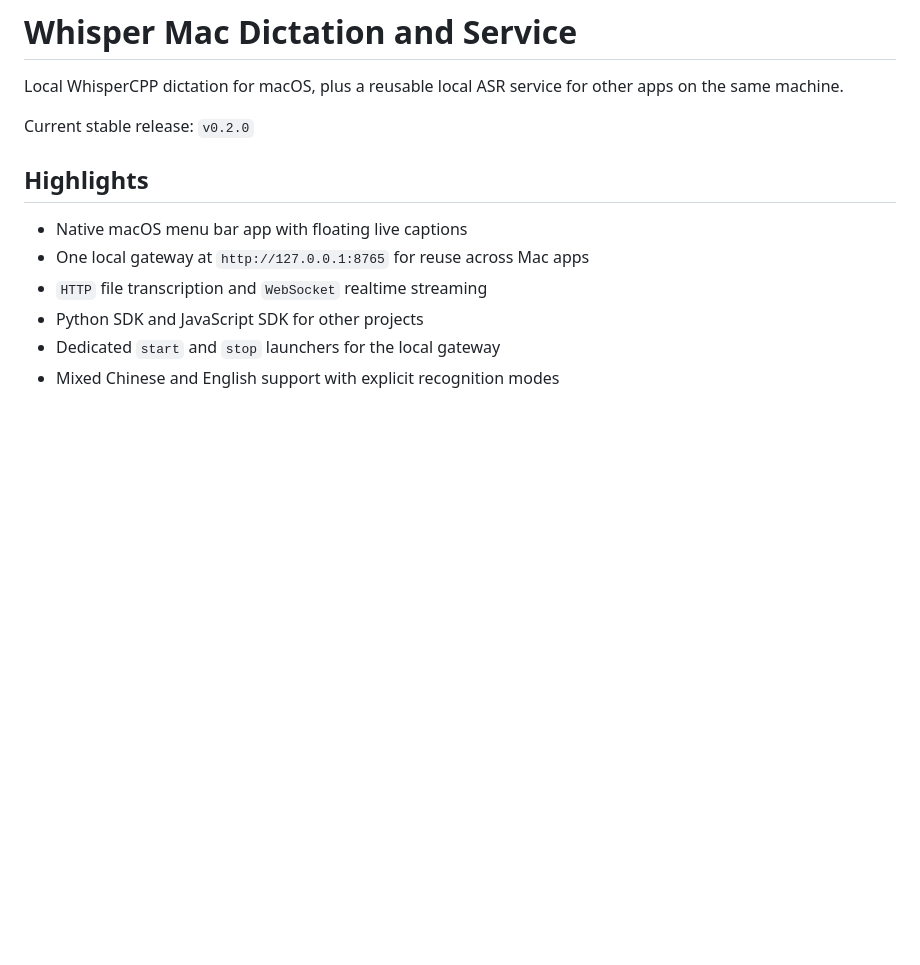
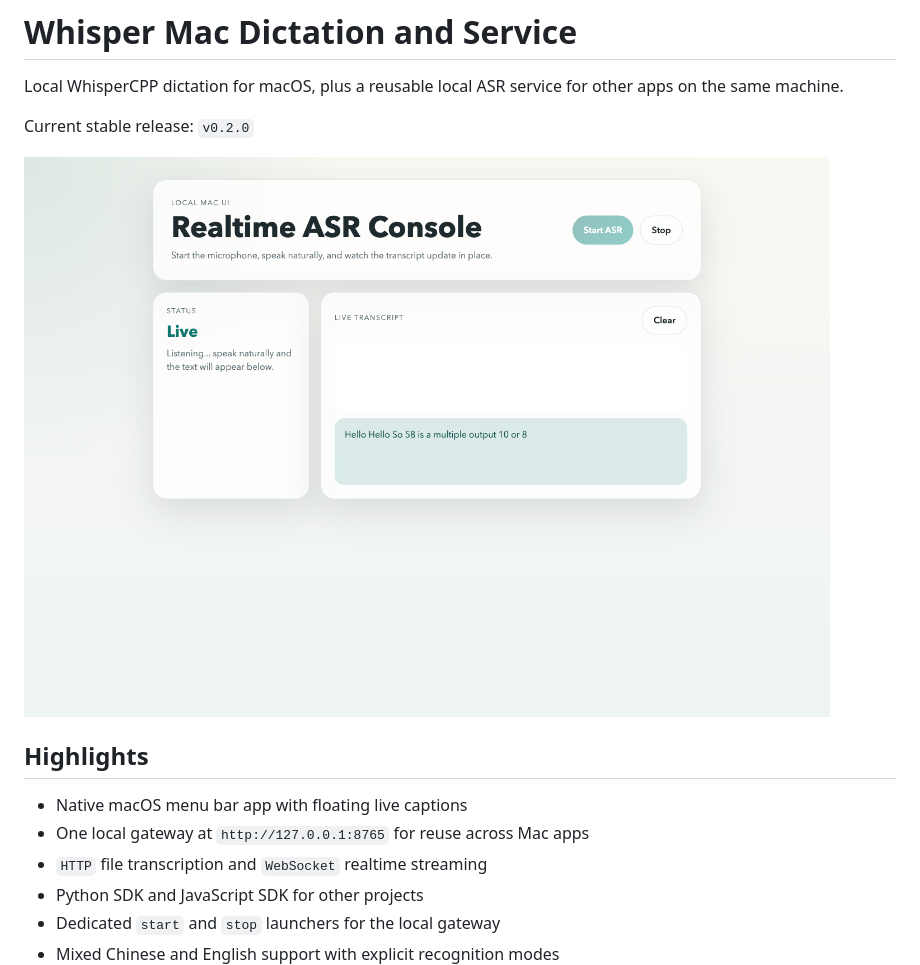
Before and after one commit to purryc/Whisper-Mac-Dictation-and-Service, a Markdown page: README.md, the part around the change. Rendered like a GitHub page; pictures changed too: docs/assets/whispercpp-local-ui-hero.png (added); blank space fills up the shorter version.

Commit message:
Add README hero screenshot

```diff
--- a/README.md
+++ b/README.md
@@ -3,6 +3,8 @@
 Local WhisperCPP dictation for macOS, plus a reusable local ASR service for other apps on the same machine.
 
 Current stable release: `v0.2.0`
+
+![Whisper Mac Dictation and Service UI preview](docs/assets/whispercpp-local-ui-hero.png)
 
 ## Highlights
 
```
